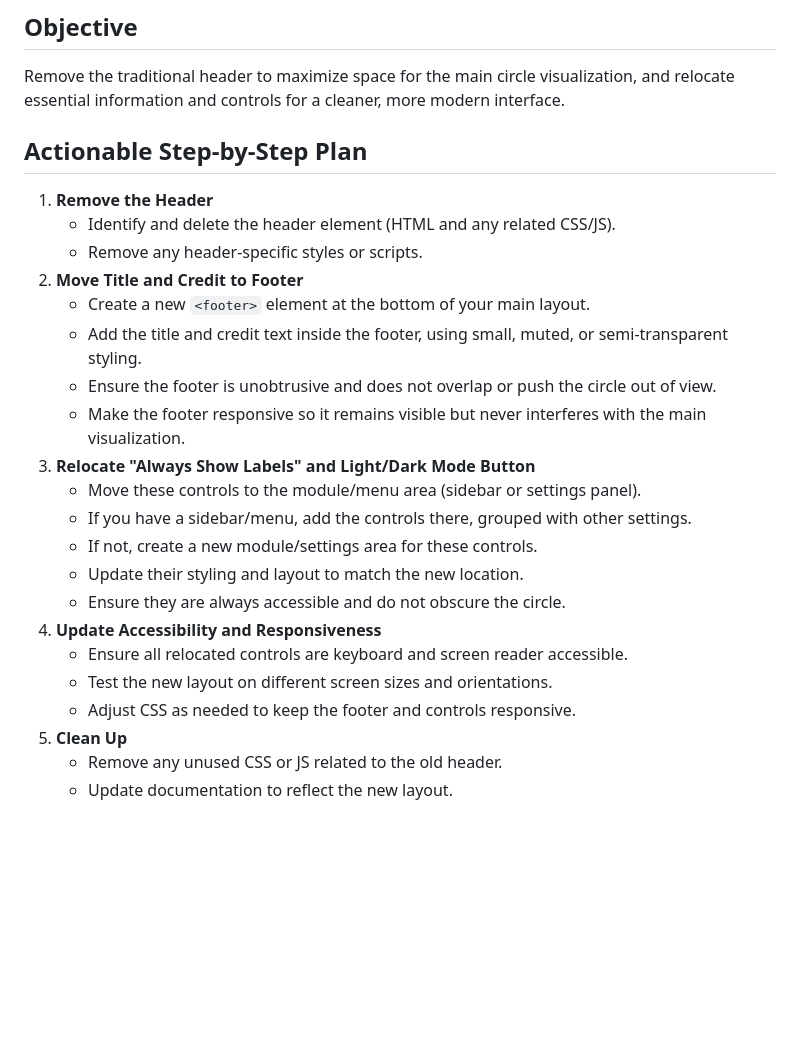
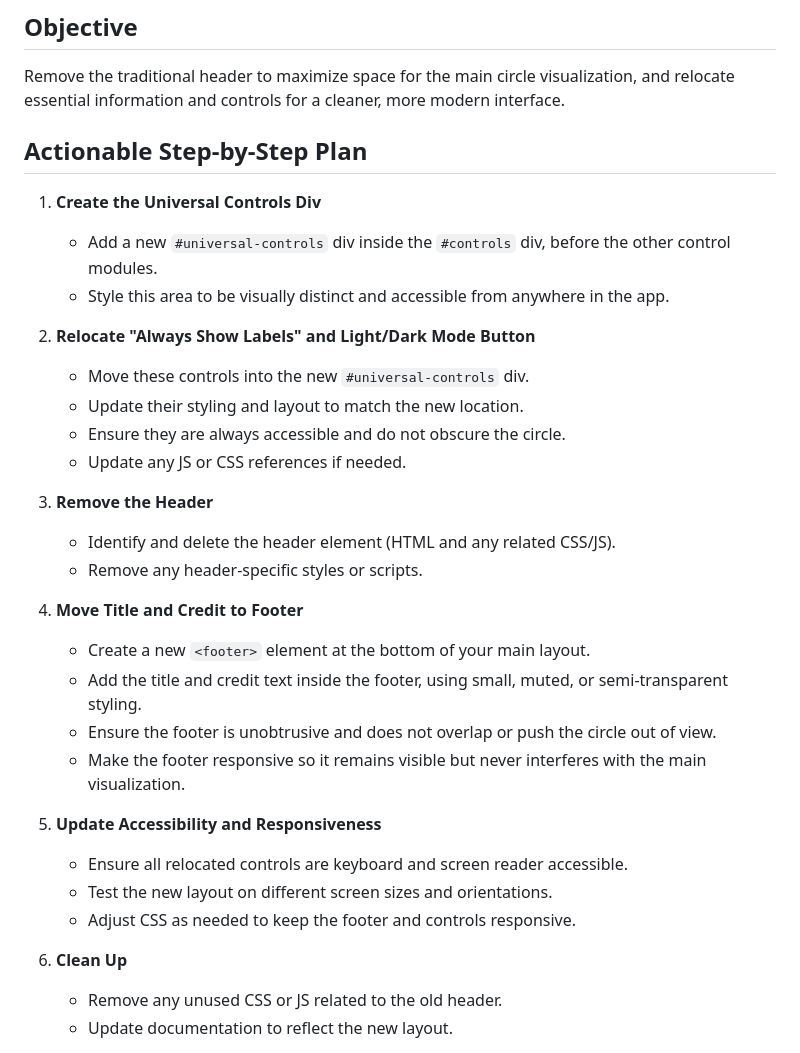
Before and after one commit to NickVuci/MosEdoJiCircleV1.0.0, a Markdown page: dev/plans/header_modification_plan.md, the part around the change. Rendered like a GitHub page; blank space fills up the shorter version.

Commit message:
Refactor header modification plan to enhance control organization and layout. Introduce a universal controls div, relocate essential buttons, and update accessibility considerations for improved usability.

```diff
--- a/dev/plans/header_modification_plan.md
+++ b/dev/plans/header_modification_plan.md
@@ -3,26 +3,34 @@
 ## Objective
 Remove the traditional header to maximize space for the main circle visualization, and relocate essential information and controls for a cleaner, more modern interface.
 
+
 ## Actionable Step-by-Step Plan
-1. **Remove the Header**
+1. **Create the Universal Controls Div**
+   - Add a new `#universal-controls` div inside the `#controls` div, before the other control modules.
+   - Style this area to be visually distinct and accessible from anywhere in the app.
+
+2. **Relocate "Always Show Labels" and Light/Dark Mode Button**
+   - Move these controls into the new `#universal-controls` div.
+   - Update their styling and layout to match the new location.
+   - Ensure they are always accessible and do not obscure the circle.
+   - Update any JS or CSS references if needed.
+
+3. **Remove the Header**
    - Identify and delete the header element (HTML and any related CSS/JS).
    - Remove any header-specific styles or scripts.
-2. **Move Title and Credit to Footer**
+
+4. **Move Title and Credit to Footer**
    - Create a new `<footer>` element at the bottom of your main layout.
    - Add the title and credit text inside the footer, using small, muted, or semi-transparent styling.
    - Ensure the footer is unobtrusive and does not overlap or push the circle out of view.
    - Make the footer responsive so it remains visible but never interferes with the main visualization.
-3. **Relocate "Always Show Labels" and Light/Dark Mode Button**
-   - Move these controls to the module/menu area (sidebar or settings panel).
-   - If you have a sidebar/menu, add the controls there, grouped with other settings.
-   - If not, create a new module/settings area for these controls.
-   - Update their styling and layout to match the new location.
-   - Ensure they are always accessible and do not obscure the circle.
-4. **Update Accessibility and Responsiveness**
+
+5. **Update Accessibility and Responsiveness**
    - Ensure all relocated controls are keyboard and screen reader accessible.
    - Test the new layout on different screen sizes and orientations.
    - Adjust CSS as needed to keep the footer and controls responsive.
-5. **Clean Up**
+
+6. **Clean Up**
    - Remove any unused CSS or JS related to the old header.
    - Update documentation to reflect the new layout.
 
```
